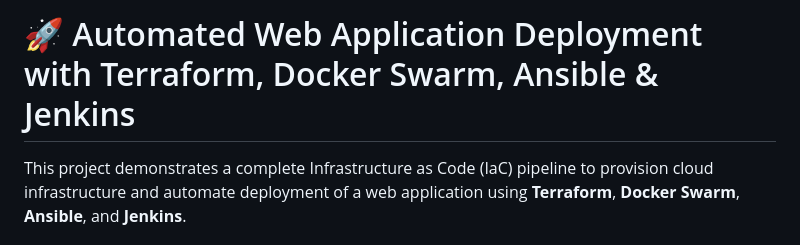
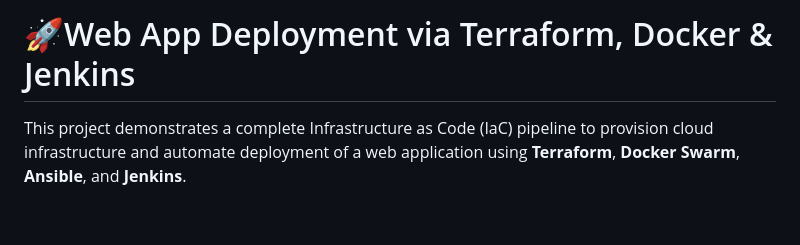
Before and after one commit to Rocinate-droid/Portifolio, a Markdown page: README.md, the part around the change. Rendered like a GitHub page; blank space fills up the shorter version.

```diff
--- a/README.md
+++ b/README.md
@@ -1,4 +1,4 @@
-# 🚀 Automated Web Application Deployment with Terraform, Docker Swarm, Ansible & Jenkins
+# 🚀Web App Deployment via Terraform, Docker & Jenkins
 
 This project demonstrates a complete Infrastructure as Code (IaC) pipeline to provision cloud infrastructure and automate deployment of a web application using **Terraform**, **Docker Swarm**, **Ansible**, and **Jenkins**.
 
```
